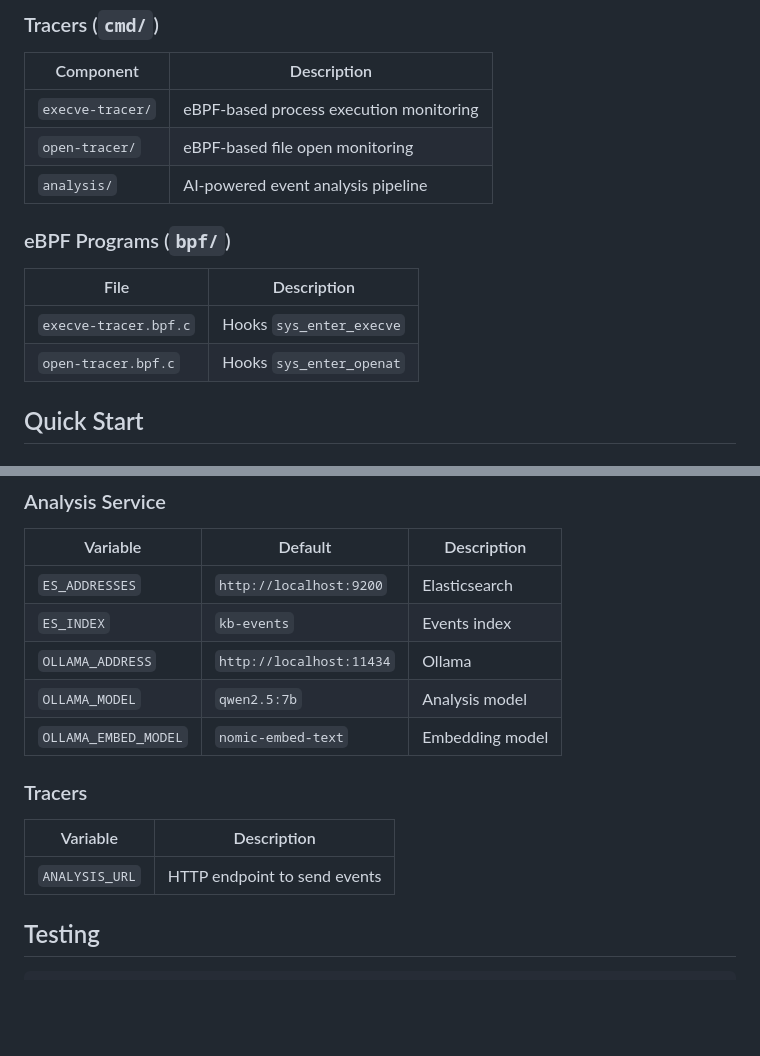
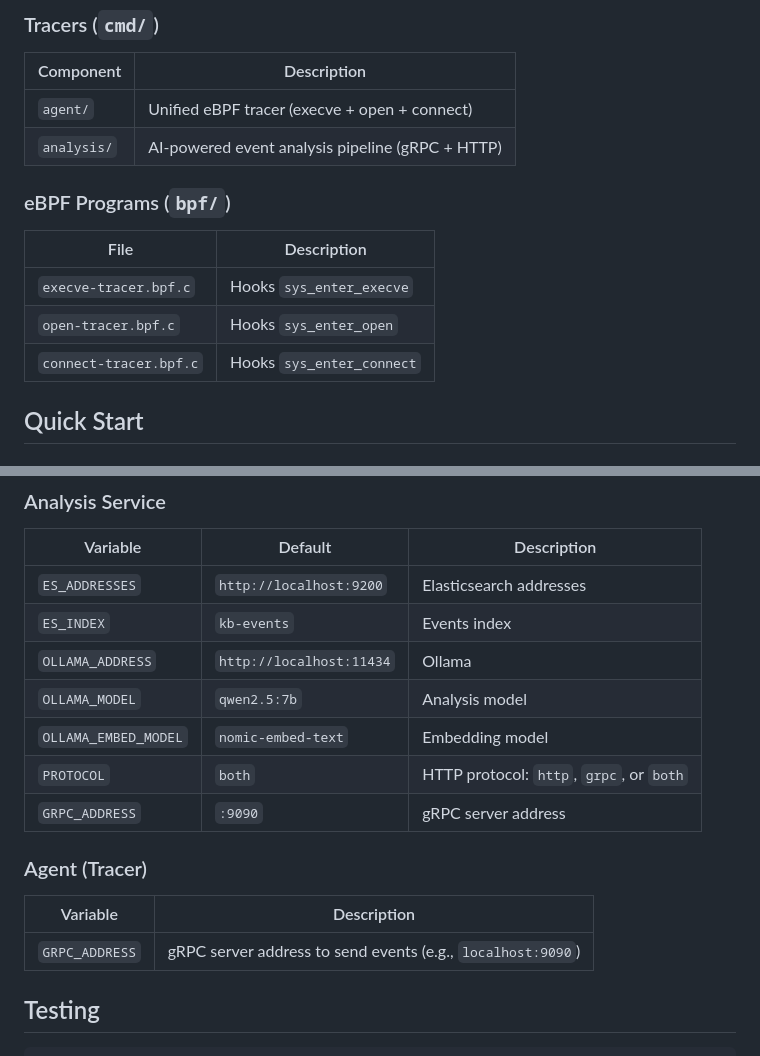
Before and after one commit to fr4nsyz/KernelHarbor, a Markdown page: README.md, 2 parts joined by grey strips. Rendered like a GitHub page; blank space fills up the shorter version.

```diff
--- a/README.md
+++ b/README.md
@@ -19,16 +19,16 @@ KernelHarbor captures system events (execve, open, network) using eBPF and analy
 
 | Component | Description |
 |-----------|-------------|
-| `execve-tracer/` | eBPF-based process execution monitoring |
-| `open-tracer/` | eBPF-based file open monitoring |
-| `analysis/` | AI-powered event analysis pipeline |
+| `agent/` | Unified eBPF tracer (execve + open + connect) |
+| `analysis/` | AI-powered event analysis pipeline (gRPC + HTTP) |
 
 ### eBPF Programs (`bpf/`)
 
 | File | Description |
 |------|-------------|
 | `execve-tracer.bpf.c` | Hooks `sys_enter_execve` |
-| `open-tracer.bpf.c` | Hooks `sys_enter_openat` |
+| `open-tracer.bpf.c` | Hooks `sys_enter_open` |
+| `connect-tracer.bpf.c` | Hooks `sys_enter_connect` |
 
 ## Quick Start
 
@@ -132,17 +142,19 @@ Response:
 
 | Variable | Default | Description |
 |----------|---------|-------------|
-| `ES_ADDRESSES` | `http://localhost:9200` | Elasticsearch |
+| `ES_ADDRESSES` | `http://localhost:9200` | Elasticsearch addresses |
 | `ES_INDEX` | `kb-events` | Events index |
 | `OLLAMA_ADDRESS` | `http://localhost:11434` | Ollama |
 | `OLLAMA_MODEL` | `qwen2.5:7b` | Analysis model |
 | `OLLAMA_EMBED_MODEL` | `nomic-embed-text` | Embedding model |
+| `PROTOCOL` | `both` | HTTP protocol: `http`, `grpc`, or `both` |
+| `GRPC_ADDRESS` | `:9090` | gRPC server address |
 
-### Tracers
+### Agent (Tracer)
 
 | Variable | Description |
 |----------|-------------|
-| `ANALYSIS_URL` | HTTP endpoint to send events |
+| `GRPC_ADDRESS` | gRPC server address to send events (e.g., `localhost:9090`) |
 
 ## Testing
 
```
Also changed, not shown: other parts of README.md (+27 -15 lines).
